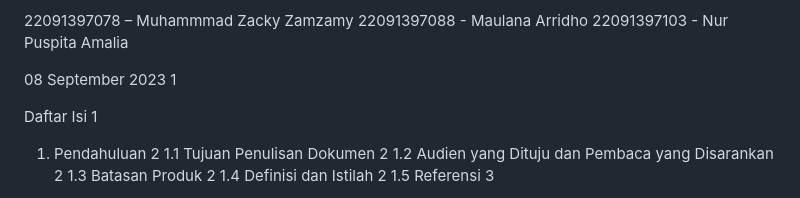
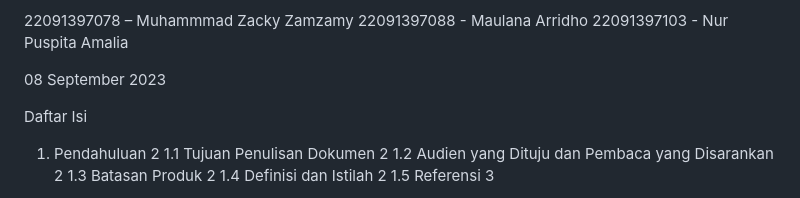
Before and after one commit to muhammad-zacky-zamzamy/PEMWEB-5-MIC, a Markdown page: README.md, the part around the change. Rendered like a GitHub page.

```diff
--- a/README.md
+++ b/README.md
@@ -18,9 +18,8 @@ Prepared by
 
 
 08 September 2023
-1
 
-Daftar Isi	1
+Daftar Isi
 1. 	Pendahuluan	2
 1.1 	Tujuan Penulisan Dokumen	2
 1.2 	Audien yang Dituju dan Pembaca yang Disarankan	2
```
